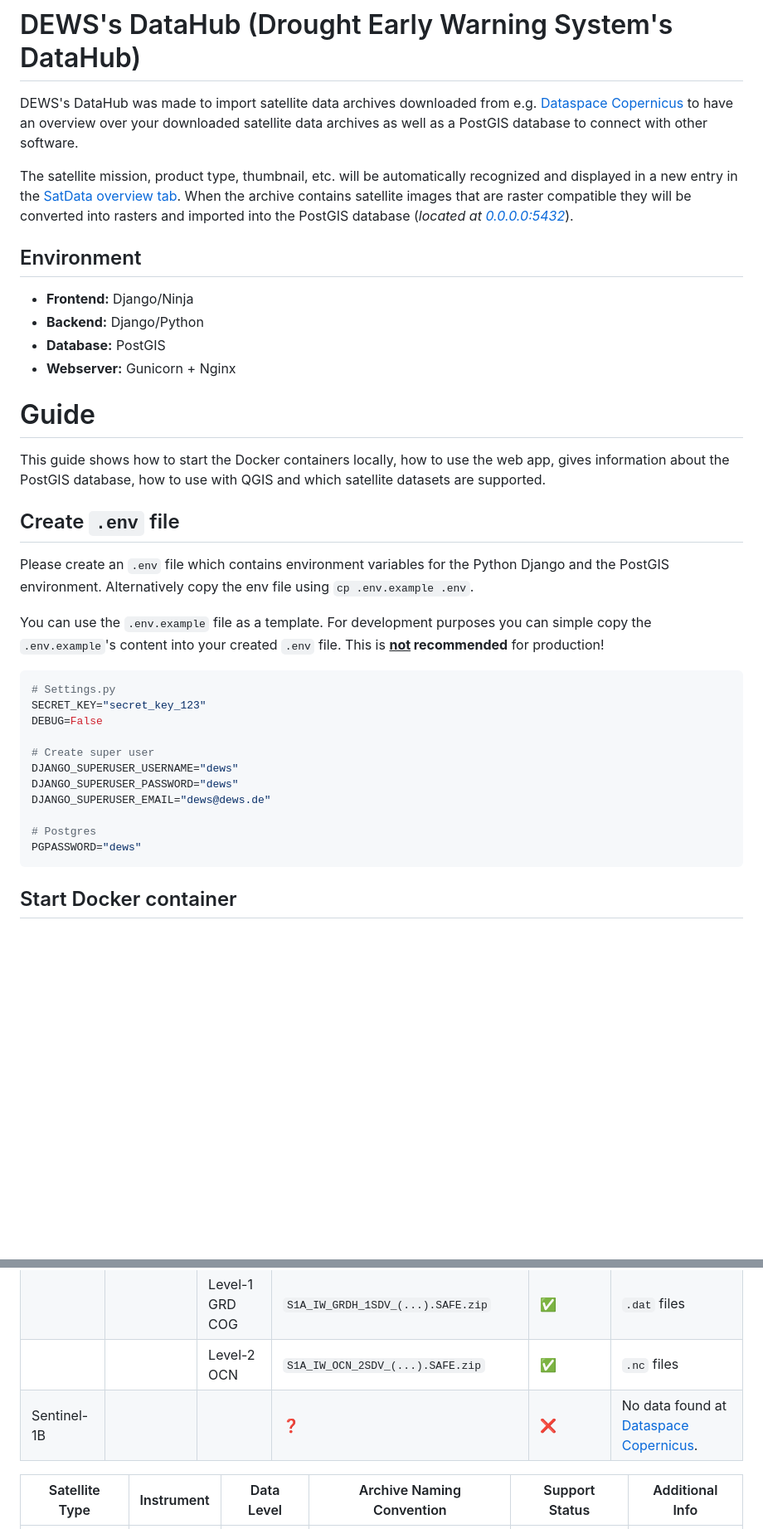
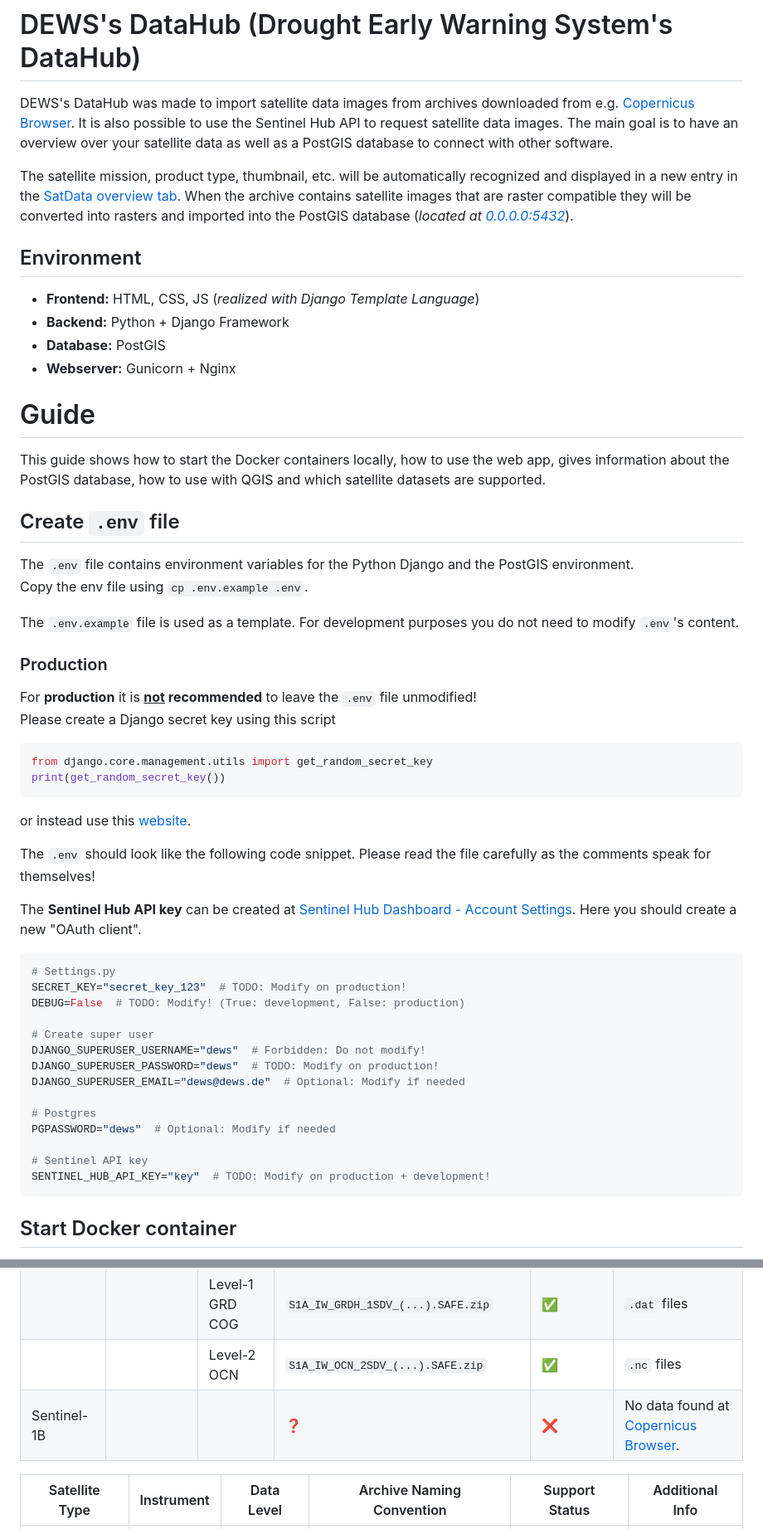
Before and after one commit to JustinTrvz/dews-datahub, a Markdown page: README.md, 2 parts joined by grey strips. Shown: that part at 83% size. GitHub-like rendering; blank space fills up the shorter version.

````diff
--- a/README.md
+++ b/README.md
@@ -1,11 +1,11 @@
 # DEWS's DataHub (Drought Early Warning System's DataHub)
-DEWS's DataHub was made to import satellite data archives downloaded from e.g. [Dataspace Copernicus](https://dataspace.copernicus.eu/browser/) to have an overview over your downloaded satellite data archives as well as a PostGIS database to connect with other software.
+DEWS's DataHub was made to import satellite data images from archives downloaded from e.g. [Copernicus Browser](https://browser.dataspace.copernicus.eu/). It is also possible to use the Sentinel Hub API to request satellite data images. The main goal is to have an overview over your satellite data as well as a PostGIS database to connect with other software.
 
 The satellite mission, product type, thumbnail, etc. will be automatically recognized and displayed in a new entry in the [SatData overview tab](http://0.0.0.0/sat_data/overview/). When the archive contains satellite images that are raster compatible they will be converted into rasters and imported into the PostGIS database (*located at [0.0.0.0:5432](http://0.0.0.0:5432)*).
 
 ## Environment
-- **Frontend:** Django/Ninja
-- **Backend:** Django/Python
+- **Frontend:** HTML, CSS, JS (*realized with Django Template Language*)
+- **Backend:** Python + Django Framework
 - **Database:** PostGIS
 - **Webserver:** Gunicorn + Nginx
 
@@ -13,23 +13,40 @@ The satellite mission, product type, thumbnail, etc. will be automatically recog
 This guide shows how to start the Docker containers locally, how to use the web app, gives information about the PostGIS database, how to use with QGIS and which satellite datasets are supported.
 
 ## Create `.env` file
-Please create an `.env` file which contains environment variables for the Python Django and the PostGIS environment.
-Alternatively copy the env file using `cp .env.example .env`.
+The `.env` file contains environment variables for the Python Django and the PostGIS environment.<br>
+Copy the env file using `cp .env.example .env`.
 
-You can use the `.env.example` file as a template. For development purposes you can simple copy the `.env.example`'s content into your created `.env` file. This is <b><u>not</u> recommended</b> for production!
+The `.env.example` file is used as a template. For development purposes you do not need to modify `.env`'s content.
+
+### Production
+For **production** it is <b><u>not</u> recommended</b> to leave the `.env` file unmodified!<br>
+Please create a Django secret key using this script
+```python
+from django.core.management.utils import get_random_secret_key
+print(get_random_secret_key())
+```
+or instead use this [website](https://djecrety.ir/).
+
+The `.env` should look like the following code snippet. Please read the file carefully as the comments speak for themselves!<br>
+
+The **Sentinel Hub API key** can be created at [Sentinel Hub Dashboard - Account Settings](https://apps.sentinel-hub.com/dashboard/#/account/settings). Here you should create a new "OAuth client".
 ```bash
 # Settings.py
-SECRET_KEY="secret_key_123"
-DEBUG=False
+SECRET_KEY="secret_key_123"  # TODO: Modify on production!
+DEBUG=False  # TODO: Modify! (True: development, False: production)
 
 # Create super user
-DJANGO_SUPERUSER_USERNAME="dews"
-DJANGO_SUPERUSER_PASSWORD="dews"
-DJANGO_SUPERUSER_EMAIL="dews@dews.de"
+DJANGO_SUPERUSER_USERNAME="dews"  # Forbidden: Do not modify!
+DJANGO_SUPERUSER_PASSWORD="dews"  # TODO: Modify on production!
+DJANGO_SUPERUSER_EMAIL="dews@dews.de"  # Optional: Modify if needed
 
 # Postgres
-PGPASSWORD="dews"
+PGPASSWORD="dews"  # Optional: Modify if needed
+
+# Sentinel API key
+SENTINEL_HUB_API_KEY="key"  # TODO: Modify on production + development!
 ```
+
 
 ## Start Docker container
 1. Install `Docker` using the [official installation guide](https://docs.docker.com/engine/install/).
@@ -147,7 +219,7 @@ A PostGIS Admin container `dews-db-gui` is started parallel to have an overview
 |                |            | Level-1 GRD     | `S1A_S1A_IW_GRDH_1SDV_(...).SAFE.zip` | ✅              |                                                                                    |
 |                |            | Level-1 GRD COG | `S1A_IW_GRDH_1SDV_(...).SAFE.zip`     | ✅              | `.dat` files                                                                       |
 |                |            | Level-2 OCN     | `S1A_IW_OCN_2SDV_(...).SAFE.zip`      | ✅              | `.nc` files                                                                        |
-| Sentinel-1B    |            |                 | ❓                                     | ❌              | No data found at [Dataspace Copernicus](https://dataspace.copernicus.eu/browser/). |
+| Sentinel-1B    |            |                 | ❓                                     | ❌              | No data found at [Copernicus Browser](https://browser.dataspace.copernicus.eu/). |
 
 | Satellite Type | Instrument | Data Level | Archive Naming Convention   | Support Status | Additional Info |
 | -------------- | ---------- | ---------- | --------------------------- | -------------- | --------------- |
````
Also changed, not shown: other parts of README.md (+95 -58 lines), dews/default.png (deleted), docs/bb_selection.png (added), docs/metrics_bands.png (added), docs/ndvi.png (added), 3 other files.
